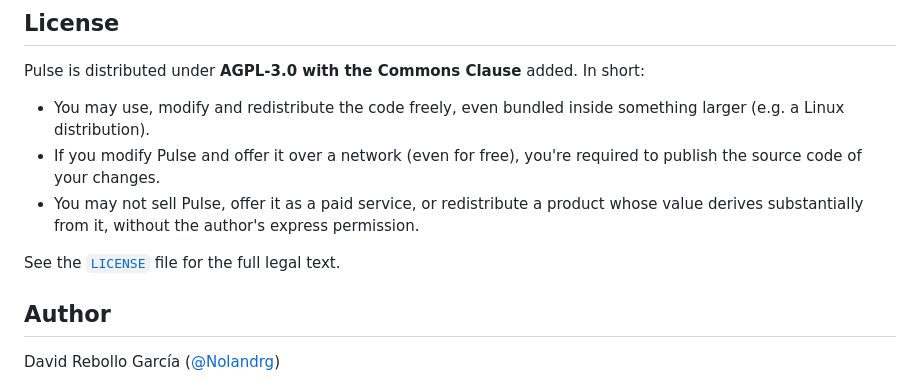
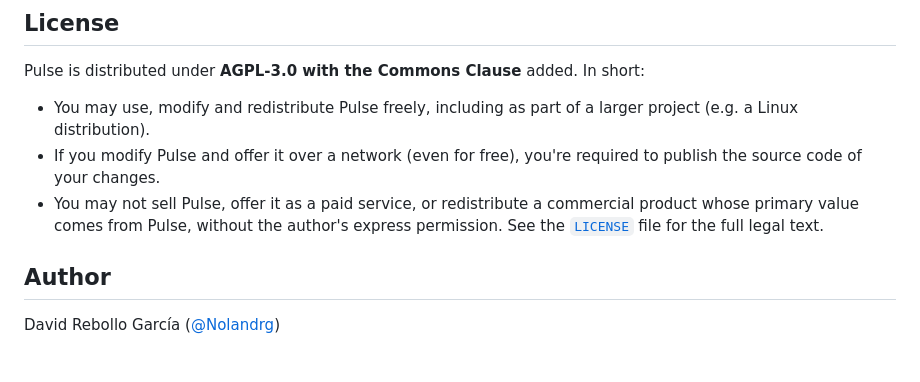
Before and after one commit to Nolandrg/pulse, a Markdown page: README.md, the part around the change. Drawn GitHub-style; blank space fills up the shorter version.

Commit message:
Clarify license terms in README.md

```diff
--- a/README.md
+++ b/README.md
@@ -75,10 +75,9 @@ Everything else (interval, check time window, watched services) is managed from
 
 Pulse is distributed under **AGPL-3.0 with the Commons Clause** added. In short:
 
-- You may use, modify and redistribute the code freely, even bundled inside something larger (e.g. a Linux distribution).
+- You may use, modify and redistribute Pulse freely, including as part of a larger project (e.g. a Linux distribution).
 - If you modify Pulse and offer it over a network (even for free), you're required to publish the source code of your changes.
-- You may not sell Pulse, offer it as a paid service, or redistribute a product whose value derives substantially from it, without the author's express permission.
-
+- You may not sell Pulse, offer it as a paid service, or redistribute a commercial product whose primary value comes from Pulse, without the author's express permission.
 See the [`LICENSE`](./LICENSE) file for the full legal text.
 
 ## Author
```
